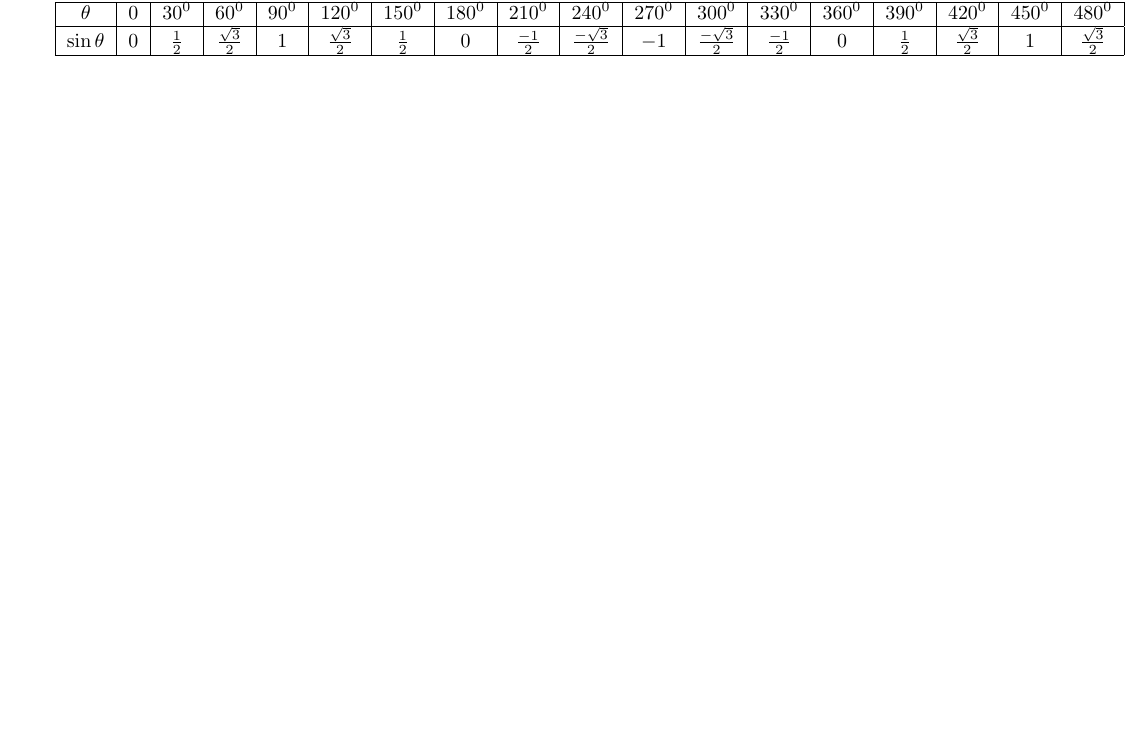
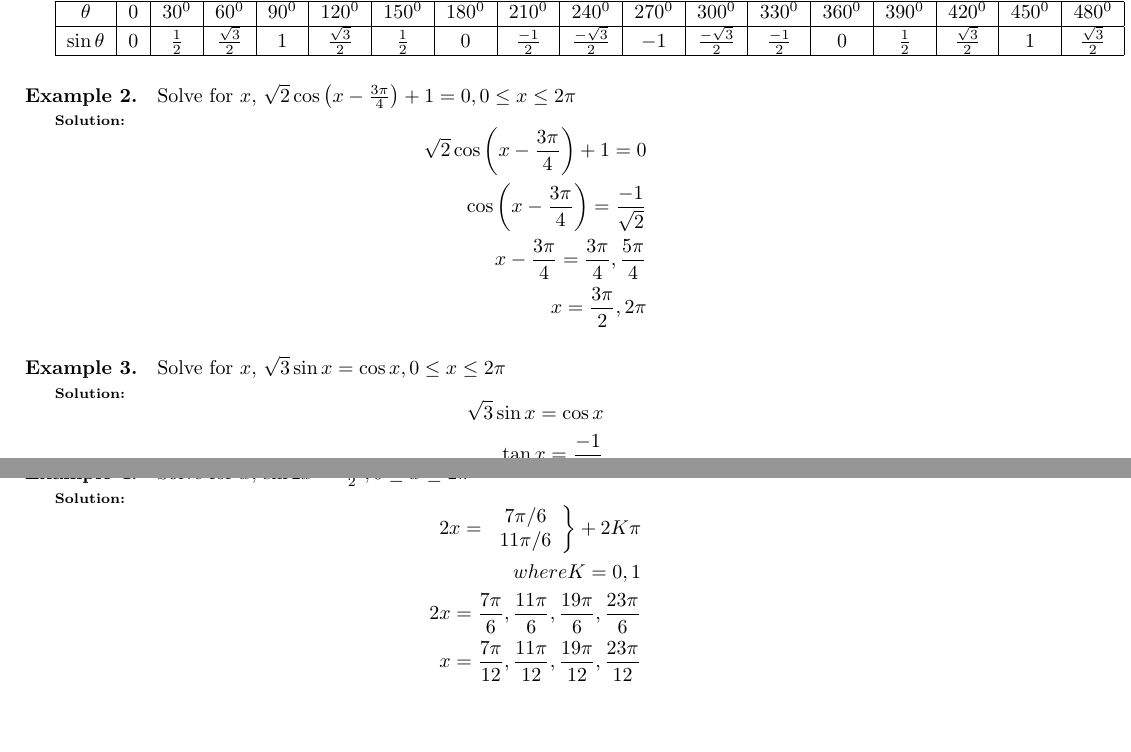
Before and after one commit to greenmang0/the-math-book, a LaTeX document (chapter-18.tex): part of page 7 of 7 before the commit and two parts of pages 7 and 8 of 8 after it, the two joined at a grey line, cut so that both start at the same text, the shorter picture padded with empty space. Compiled offline with pdfLaTeX.

Commit message:
Add Example 2, 3, 4

```diff
--- a/chapter-18.tex
+++ b/chapter-18.tex
@@ -702,3 +702,24 @@ $\sin\theta$ & $0$ & $\frac{1}{2}$ & $\frac{\sqrt{3}}{2}$ & $1$ & $\frac{\sqrt{3
   \hline
 \end{tabular}
 
+\paragraph{Example 2.}
+Solve for $x$, $\sqrt{2}\cos\left( x - \frac{3\pi}{4} \right) + 1 = 0, 0 \leq x \leq 2\pi$
+
+{\scriptsize \textbf{Solution:}}
+\[
+  \begin{aligned}
+    \sqrt{2}\cos\left( x - \frac{3\pi}{4} \right) + 1 = 0 \\
+    \cos \left( x - \frac{3\pi}{4} \right) = \frac{-1}{\sqrt{2}} \\
+    x - \frac{3\pi}{4} = \frac{3\pi}{4}, \frac{5\pi}{4} \\
+    x = \frac{3\pi}{2}, 2\pi
+  \end{aligned}
+\]
+
+\paragraph{Example 3.}
+Solve for $x$, $\sqrt{3}\sin x = \cos x, 0 \leq x \leq 2\pi$
+
+{\scriptsize \textbf{Solution:}}
+\[
+  \begin{aligned}
+    \sqrt{3}\sin x = \cos x \\
+    \tan x = \frac{-1}{\sqrt{3}} \\
@@ -705,2 +732,16 @@ $\sin\theta$ & $0$ & $\frac{1}{2}$ & $\frac{\sqrt{3}}{2}$ & $1$ & $\frac{\sqrt{3
+\paragraph{Example 4.}
+Solve for $x$, $\sin 2x = \frac{-1}{2}, 0 \leq x \leq 2\pi$
+
+{\scriptsize \textbf{Solution:}}
+\[
+  \begin{aligned}
+    2x =  \left. \begin{array}{c} 7\pi/6 \\ 11\pi/6 \end{array} \right\} + 2K\pi \\
+    where K = 0, 1 \\
+    2x = \frac{7\pi}{6}, \frac{11\pi}{6}, \frac{19\pi}{6}, \frac{23\pi}{6} \\
+    x = \frac{7\pi}{12}, \frac{11\pi}{12}, \frac{19\pi}{12}, \frac{23\pi}{12}
+  \end{aligned}
+\]
+
+
 
 \end{document}
```
Also changed, not shown: chapter-18.tex (6 more changed lines).
